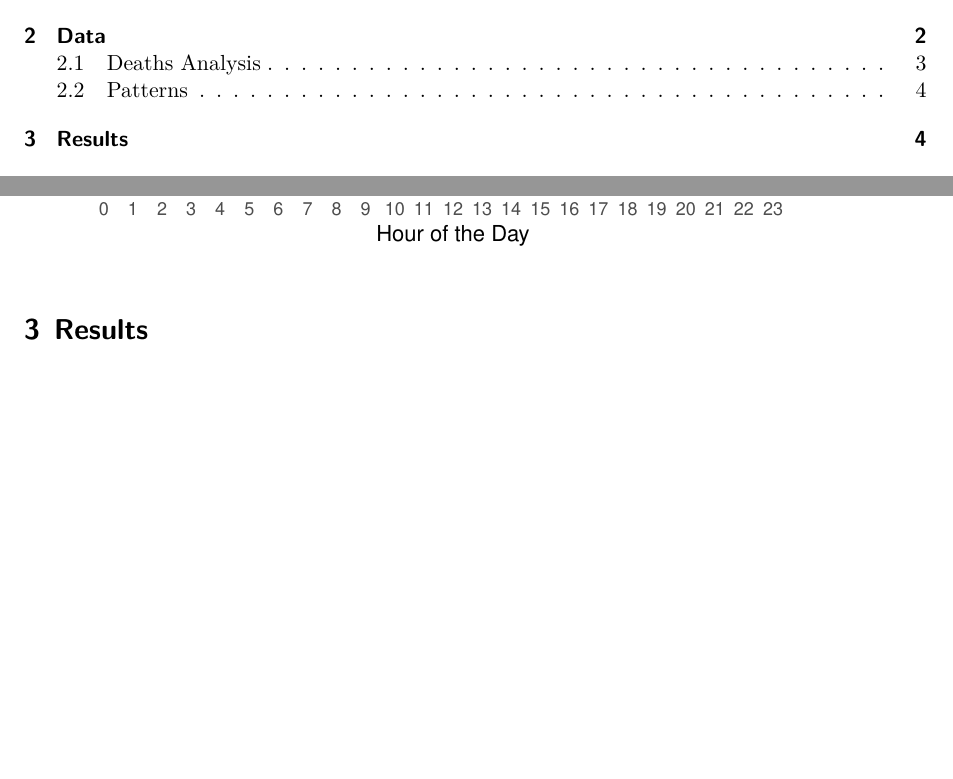
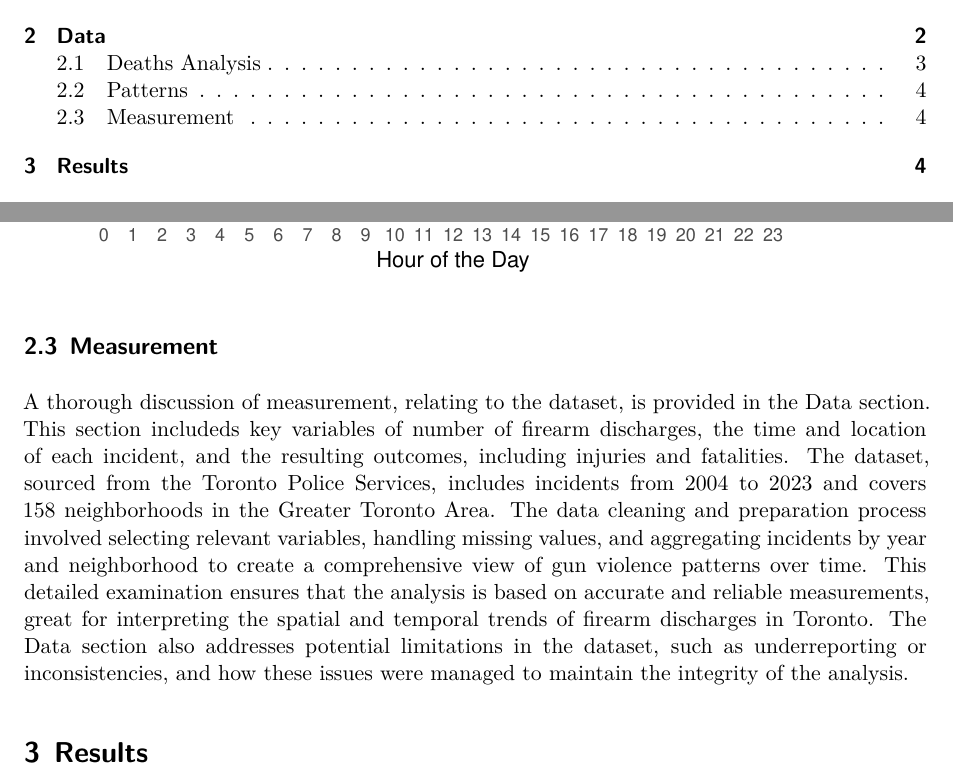
Before and after one commit to ClaireUoft/Gun_Violence_in_Toronto, a Quarto document (paper/paper.qmd): two parts of pages 1 and 4 of 6, joined at a grey line, cut so that both start at the same text, the shorter picture padded with empty space. Rendered offline with R 4.5, knitr and Pandoc in place of Quarto, then LaTeX, with nearby package versions.

Commit message:
measurement is updated

````diff
--- a/paper/paper.qmd
+++ b/paper/paper.qmd
@@ -121,6 +121,10 @@ ggplot(hourly_pattern, aes(x = occ_hour, y = n)) +
 
 ```
 
+## Measurement
+
+A thorough discussion of measurement, relating to the dataset, is provided in the Data section. This section includeds key variables of number of firearm discharges, the time and location of each incident, and the resulting outcomes, including injuries and fatalities. The dataset, sourced from the Toronto Police Services, includes incidents from 2004 to 2023 and covers 158 neighborhoods in the Greater Toronto Area. The data cleaning and preparation process involved selecting relevant variables, handling missing values, and aggregating incidents by year and neighborhood to create a comprehensive view of gun violence patterns over time. This detailed examination ensures that the analysis is based on accurate and reliable measurements, great for interpreting the spatial and temporal trends of firearm discharges in Toronto. The Data section also addresses potential limitations in the dataset, such as underreporting or inconsistencies, and how these issues were managed to maintain the integrity of the analysis.
+
 # Results
 The data shows that gun violence incidents are highly concentrated in a few neighborhoods in Toronto. The top 10 neighborhoods with the most incidents include areas like Black Creek, Jane-Finch, and Regent Park. These areas have consistently high numbers of incidents year after year. For instance, Black Creek experienced an increasing trend in gun violence from 2004 to 2008.
 
````
